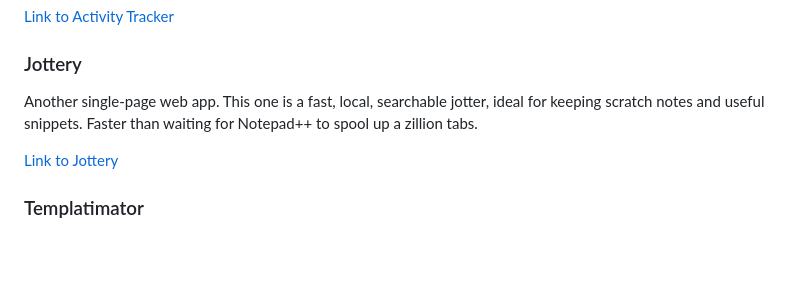
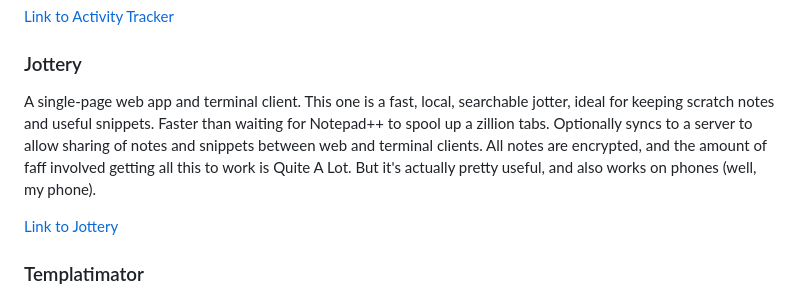
Before and after one commit to seesee/apps, a Markdown page: README.md, the part around the change. Drawn GitHub-style; blank space fills up the shorter version.

Commit message:
update jottery blurb

```diff
--- a/README.md
+++ b/README.md
@@ -12,7 +12,7 @@ A single-page web app (aside from an optional service worker and favicon) that a
 [Link to Activity Tracker](https://seesee.github.io/apps/activity-tracker/)
 
 ### Jottery
-Another single-page web app. This one is a fast, local, searchable jotter, ideal for keeping scratch notes and useful snippets. Faster than waiting for Notepad++ to spool up a zillion tabs.
+A single-page web app and terminal client. This one is a fast, local, searchable jotter, ideal for keeping scratch notes and useful snippets. Faster than waiting for Notepad++ to spool up a zillion tabs. Optionally syncs to a server to allow sharing of notes and snippets between web and terminal clients. All notes are encrypted, and the amount of faff involved getting all this to work is Quite A Lot. But it's actually pretty useful, and also works on phones (well, my phone).
 
 [Link to Jottery](https://seesee.github.io/apps/jottery/)
 
```
